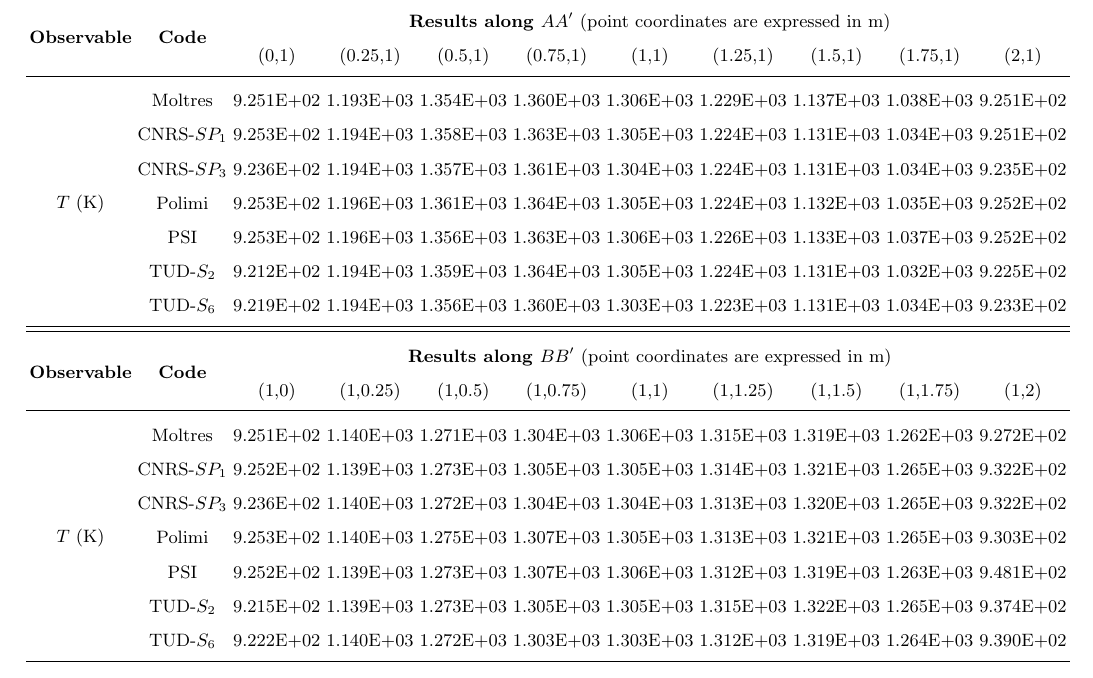
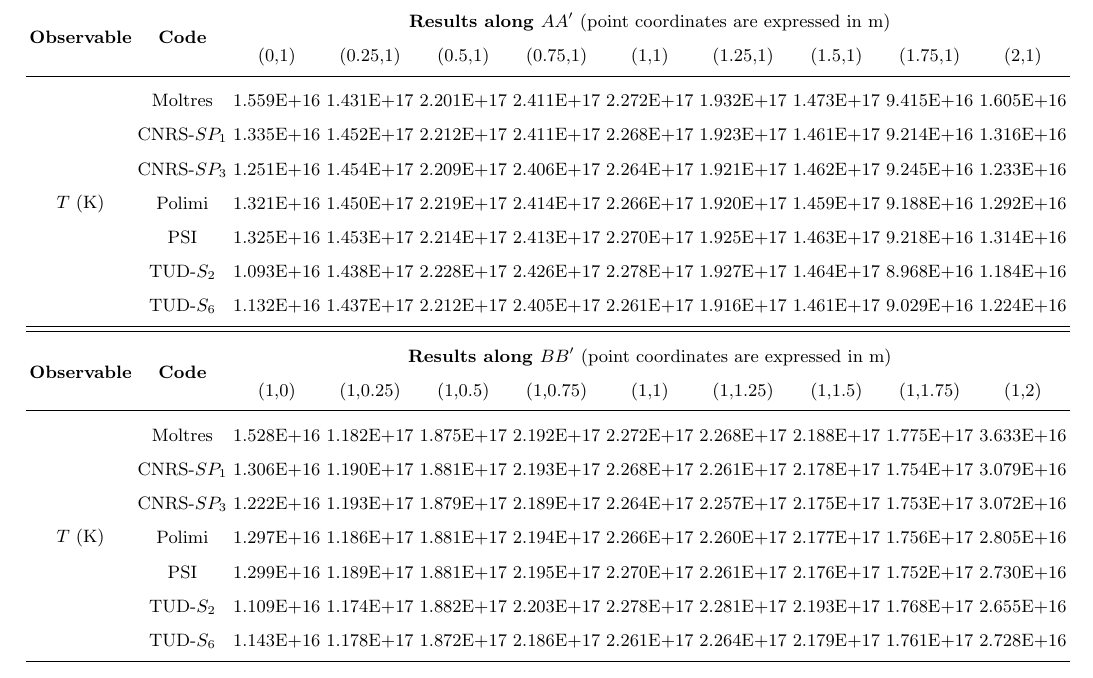
Before and after one commit to smpark7/msfr-benchmark, a LaTeX document (tables/report.tex): part of page 3 of 3, cut so that both start at the same text. Compiled offline with pdfLaTeX.

Commit message:
Add circ-fuel results to data tables

```diff
--- a/tables/report.tex
+++ b/tables/report.tex
@@ -148,27 +148,25 @@
 		\multirow{2}{*}{\textbf{Observable}} & \multirow{2}{*}{\textbf{Code}} & \multicolumn{9}{c}{\textbf{Results along $AA'$} (point coordinates are expressed in m)} \\
 		& & {(0,1)} & {(0.25,1)} & {(0.5,1)} & {(0.75,1)} & {(1,1)} & {(1.25,1)} & {(1.5,1)} & {(1.75,1)} & {(2,1)} \\
 		\midrule
-		\multirow{7}{*}{$T$ (K)} & Moltres & 9.251E+02 & 1.193E+03 & 1.354E+03 & 1.360E+03 &
-		1.306E+03 & 1.229E+03 & 1.137E+03 & 1.038E+03 & 9.251E+02 \\
-		& CNRS-$SP_1$ & 9.253E+02 & 1.194E+03 & 1.358E+03 & 1.363E+03 & 1.305E+03 & 1.224E+03 & 1.131E+03 & 1.034E+03 & 9.251E+02 \\
-		& CNRS-$SP_3$ & 9.236E+02 & 1.194E+03 & 1.357E+03 & 1.361E+03 & 1.304E+03 & 1.224E+03 & 1.131E+03 & 1.034E+03 & 9.235E+02 \\
-		& Polimi & 9.253E+02 & 1.196E+03 & 1.361E+03 & 1.364E+03 & 1.305E+03 & 1.224E+03 & 1.132E+03 & 1.035E+03 & 9.252E+02 \\
-		& PSI & 9.253E+02 & 1.196E+03 & 1.356E+03 & 1.363E+03 & 1.306E+03 & 1.226E+03 & 1.133E+03 & 1.037E+03 & 9.252E+02 \\
-		& TUD-$S_2$ & 9.212E+02 & 1.194E+03 & 1.359E+03 & 1.364E+03 & 1.305E+03 & 1.224E+03 & 1.131E+03 & 1.032E+03 & 9.225E+02 \\
-		& TUD-$S_6$ & 9.219E+02 & 1.194E+03 & 1.356E+03 & 1.360E+03 & 1.303E+03 & 1.223E+03 & 1.131E+03 & 1.034E+03 & 9.233E+02 \\
+		\multirow{7}{*}{$T$ (K)} & Moltres & 1.559E+16 & 1.431E+17 & 2.201E+17 & 2.411E+17 & 2.272E+17 & 1.932E+17 & 1.473E+17 & 9.415E+16 & 1.605E+16 \\
+		& CNRS-$SP_1$ & 1.335E+16 & 1.452E+17 & 2.212E+17 & 2.411E+17 & 2.268E+17 & 1.923E+17 & 1.461E+17 & 9.214E+16 & 1.316E+16 \\
+		& CNRS-$SP_3$ & 1.251E+16 & 1.454E+17 & 2.209E+17 & 2.406E+17 & 2.264E+17 & 1.921E+17 & 1.462E+17 & 9.245E+16 & 1.233E+16 \\
+		& Polimi & 1.321E+16 & 1.450E+17 & 2.219E+17 & 2.414E+17 & 2.266E+17 & 1.920E+17 & 1.459E+17 & 9.188E+16 & 1.292E+16 \\
+		& PSI & 1.325E+16 & 1.453E+17 & 2.214E+17 & 2.413E+17 & 2.270E+17 & 1.925E+17 & 1.463E+17 & 9.218E+16 & 1.314E+16 \\
+		& TUD-$S_2$ & 1.093E+16 & 1.438E+17 & 2.228E+17 & 2.426E+17 & 2.278E+17 & 1.927E+17 & 1.464E+17 & 8.968E+16 & 1.184E+16 \\
+		& TUD-$S_6$ & 1.132E+16 & 1.437E+17 & 2.212E+17 & 2.405E+17 & 2.261E+17 & 1.916E+17 & 1.461E+17 & 9.029E+16 & 1.224E+16 \\
 		\midrule
 		\midrule
 		\multirow{2}{*}{\textbf{Observable}} & \multirow{2}{*}{\textbf{Code}} & \multicolumn{9}{c}{\textbf{Results along $BB'$} (point coordinates are expressed in m)} \\
 		& & {(1,0)} & {(1,0.25)} & {(1,0.5)} & {(1,0.75)} & {(1,1)} & {(1,1.25)} & {(1,1.5)} & {(1,1.75)} & {(1,2)} \\
 		\midrule
-		\multirow{7}{*}{$T$ (K)} & Moltres & 9.251E+02 & 1.140E+03 & 1.271E+03 & 1.304E+03 &
-		1.306E+03 & 1.315E+03 & 1.319E+03 & 1.262E+03 & 9.272E+02 \\
-		& CNRS-$SP_1$ & 9.252E+02 & 1.139E+03 & 1.273E+03 & 1.305E+03 & 1.305E+03 & 1.314E+03 & 1.321E+03 & 1.265E+03 & 9.322E+02 \\
-		& CNRS-$SP_3$ & 9.236E+02 & 1.140E+03 & 1.272E+03 & 1.304E+03 & 1.304E+03 & 1.313E+03 & 1.320E+03 & 1.265E+03 & 9.322E+02 \\
-		& Polimi & 9.253E+02 & 1.140E+03 & 1.275E+03 & 1.307E+03 & 1.305E+03 & 1.313E+03 & 1.321E+03 & 1.265E+03 & 9.303E+02 \\
-		& PSI & 9.252E+02 & 1.139E+03 & 1.273E+03 & 1.307E+03 & 1.306E+03 & 1.312E+03 & 1.319E+03 & 1.263E+03 & 9.481E+02 \\
-		& TUD-$S_2$ & 9.215E+02 & 1.139E+03 & 1.273E+03 & 1.305E+03 & 1.305E+03 & 1.315E+03 & 1.322E+03 & 1.265E+03 & 9.374E+02 \\
-		& TUD-$S_6$ & 9.222E+02 & 1.140E+03 & 1.272E+03 & 1.303E+03 & 1.303E+03 & 1.312E+03 & 1.319E+03 & 1.264E+03 & 9.390E+02 \\
+		\multirow{7}{*}{$T$ (K)} & Moltres & 1.528E+16 & 1.182E+17 & 1.875E+17 & 2.192E+17 & 2.272E+17 & 2.268E+17 & 2.188E+17 & 1.775E+17 & 3.633E+16 \\
+		& CNRS-$SP_1$ & 1.306E+16 & 1.190E+17 & 1.881E+17 & 2.193E+17 & 2.268E+17 & 2.261E+17 & 2.178E+17 & 1.754E+17 & 3.079E+16 \\
+		& CNRS-$SP_3$ & 1.222E+16 & 1.193E+17 & 1.879E+17 & 2.189E+17 & 2.264E+17 & 2.257E+17 & 2.175E+17 & 1.753E+17 & 3.072E+16 \\
+		& Polimi & 1.297E+16 & 1.186E+17 & 1.881E+17 & 2.194E+17 & 2.266E+17 & 2.260E+17 & 2.177E+17 & 1.756E+17 & 2.805E+16 \\
+		& PSI & 1.299E+16 & 1.189E+17 & 1.881E+17 & 2.195E+17 & 2.270E+17 & 2.261E+17 & 2.176E+17 & 1.752E+17 & 2.730E+16 \\
+		& TUD-$S_2$ & 1.109E+16 & 1.174E+17 & 1.882E+17 & 2.203E+17 & 2.278E+17 & 2.281E+17 & 2.193E+17 & 1.768E+17 & 2.655E+16 \\
+		& TUD-$S_6$ & 1.143E+16 & 1.178E+17 & 1.872E+17 & 2.186E+17 & 2.261E+17 & 2.264E+17 & 2.179E+17 & 1.761E+17 & 2.728E+16 \\
 		\bottomrule
 	\end{tabular}
 \end{table}
```
Also changed, not shown: 2 other files.
